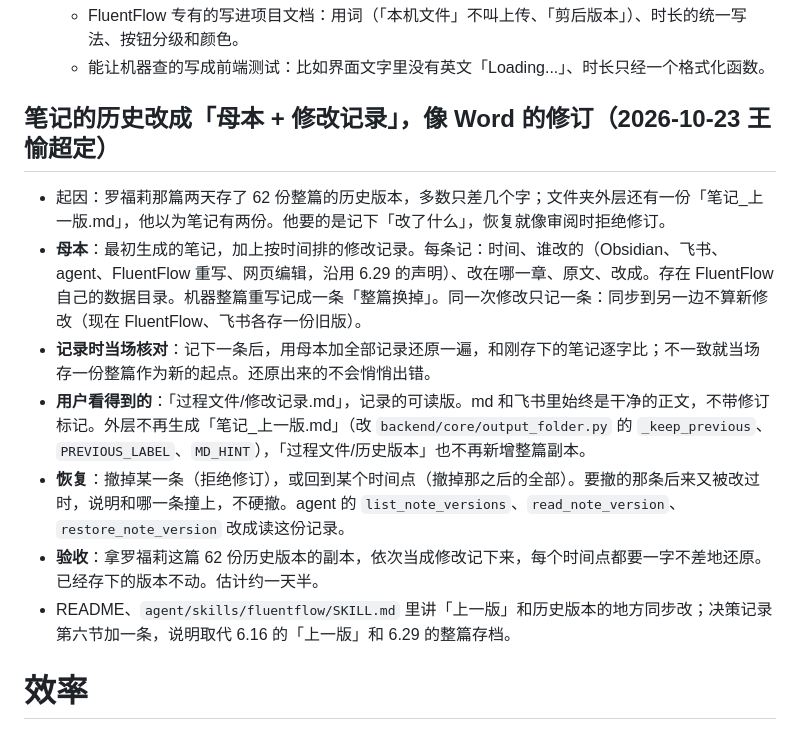
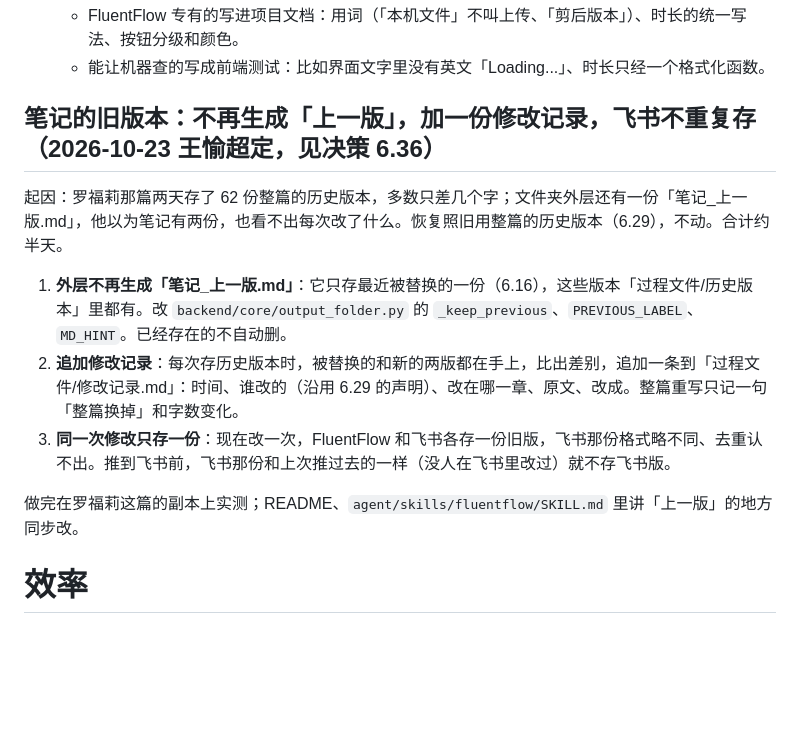
Before and after one commit to Userneima/fluentflow-local, a Markdown page: docs/01-待办.md, the part around the change. GitHub-like rendering; blank space fills up the shorter version.

Commit message:
Decision 6.36: a change log beside the note instead of tracked changes; drop 笔记_上一版.md and duplicate Feishu copies
Wang Yuchao weighed the tracked-changes design (base note plus change log, restore by rejecting a change) against its cost: whole-note copies are about 100KB each, so space is no problem, and rebuilding from diffs would take a day and a half. Parked. The todo now holds three small items, about half a day: stop writing 笔记_上一版.md, append each change to 过程文件/修改记录.md when a version is kept, and skip the Feishu copy when Feishu still holds what was last pushed. Restore keeps using whole-note versions.

```diff
--- a/docs/01-待办.md
+++ b/docs/01-待办.md
@@ -104,15 +104,15 @@
   - FluentFlow 专有的写进项目文档：用词（「本机文件」不叫上传、「剪后版本」）、时长的统一写法、按钮分级和颜色。
   - 能让机器查的写成前端测试：比如界面文字里没有英文「Loading...」、时长只经一个格式化函数。
 
-## 笔记的历史改成「母本 + 修改记录」，像 Word 的修订（2026-10-23 王愉超定）
+## 笔记的旧版本：不再生成「上一版」，加一份修改记录，飞书不重复存（2026-10-23 王愉超定，见决策 6.36）
 
-- 起因：罗福莉那篇两天存了 62 份整篇的历史版本，多数只差几个字；文件夹外层还有一份「笔记_上一版.md」，他以为笔记有两份。他要的是记下「改了什么」，恢复就像审阅时拒绝修订。
-- **母本**：最初生成的笔记，加上按时间排的修改记录。每条记：时间、谁改的（Obsidian、飞书、agent、FluentFlow 重写、网页编辑，沿用 6.29 的声明）、改在哪一章、原文、改成。存在 FluentFlow 自己的数据目录。机器整篇重写记成一条「整篇换掉」。同一次修改只记一条：同步到另一边不算新修改（现在 FluentFlow、飞书各存一份旧版）。
-- **记录时当场核对**：记下一条后，用母本加全部记录还原一遍，和刚存下的笔记逐字比；不一致就当场存一份整篇作为新的起点。还原出来的不会悄悄出错。
-- **用户看得到的**：「过程文件/修改记录.md」，记录的可读版。md 和飞书里始终是干净的正文，不带修订标记。外层不再生成「笔记_上一版.md」（改 `backend/core/output_folder.py` 的 `_keep_previous`、`PREVIOUS_LABEL`、`MD_HINT`），「过程文件/历史版本」也不再新增整篇副本。
-- **恢复**：撤掉某一条（拒绝修订），或回到某个时间点（撤掉那之后的全部）。要撤的那条后来又被改过时，说明和哪一条撞上，不硬撤。agent 的 `list_note_versions`、`read_note_version`、`restore_note_version` 改成读这份记录。
-- **验收**：拿罗福莉这篇 62 份历史版本的副本，依次当成修改记下来，每个时间点都要一字不差地还原。已经存下的版本不动。估计约一天半。
-- README、`agent/skills/fluentflow/SKILL.md` 里讲「上一版」和历史版本的地方同步改；决策记录第六节加一条，说明取代 6.16 的「上一版」和 6.29 的整篇存档。
+起因：罗福莉那篇两天存了 62 份整篇的历史版本，多数只差几个字；文件夹外层还有一份「笔记_上一版.md」，他以为笔记有两份，也看不出每次改了什么。恢复照旧用整篇的历史版本（6.29），不动。合计约半天。
+
+1. **外层不再生成「笔记_上一版.md」**：它只存最近被替换的一份（6.16），这些版本「过程文件/历史版本」里都有。改 `backend/core/output_folder.py` 的 `_keep_previous`、`PREVIOUS_LABEL`、`MD_HINT`。已经存在的不自动删。
+2. **追加修改记录**：每次存历史版本时，被替换的和新的两版都在手上，比出差别，追加一条到「过程文件/修改记录.md」：时间、谁改的（沿用 6.29 的声明）、改在哪一章、原文、改成。整篇重写只记一句「整篇换掉」和字数变化。
+3. **同一次修改只存一份**：现在改一次，FluentFlow 和飞书各存一份旧版，飞书那份格式略不同、去重认不出。推到飞书前，飞书那份和上次推过去的一样（没人在飞书里改过）就不存飞书版。
+
+做完在罗福莉这篇的副本上实测；README、`agent/skills/fluentflow/SKILL.md` 里讲「上一版」的地方同步改。
 
 # 效率
 
```
Also changed, not shown: docs/02-决策记录.md (+8 -0 lines).
